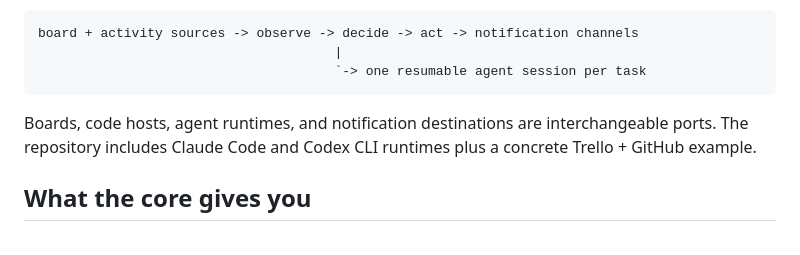
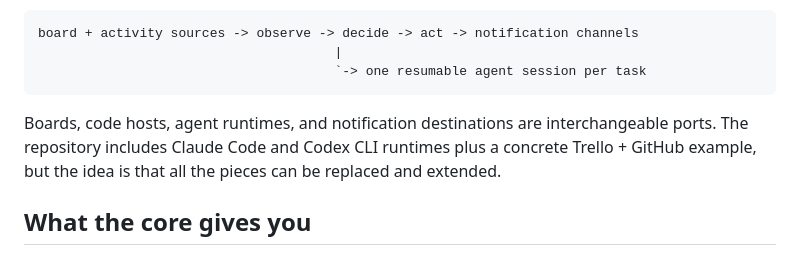
Before and after one commit to patchwake/patchwake, a Markdown page: README.md, the part around the change. GitHub-like rendering.

```diff
--- a/README.md
+++ b/README.md
@@ -11,7 +11,8 @@ board + activity sources -> observe -> decide -> act -> notification channels
 
 Boards, code hosts, agent runtimes, and notification destinations are
 interchangeable ports. The repository includes Claude Code and Codex CLI
-runtimes plus a concrete Trello + GitHub example.
+runtimes plus a concrete Trello + GitHub example, but the idea is that all the
+pieces can be replaced and extended.
 
 ## What the core gives you
 
```
